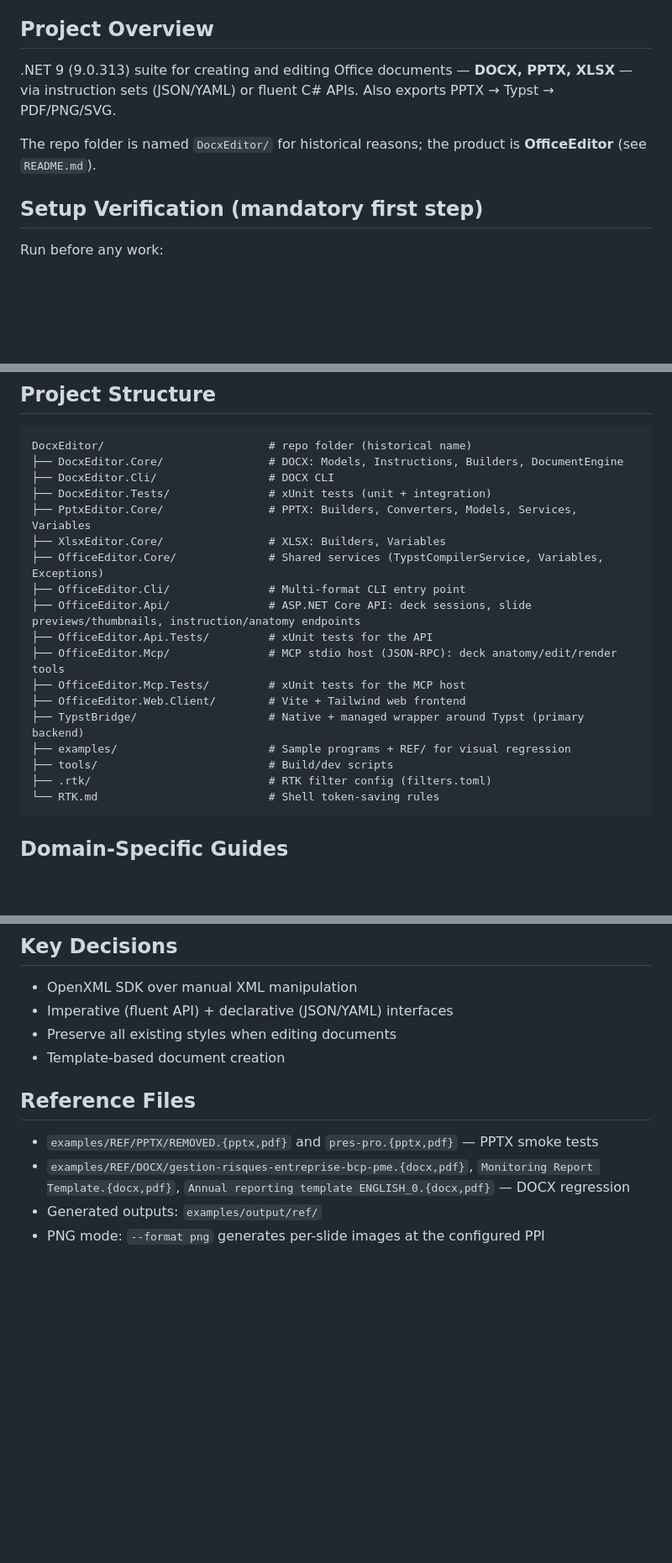
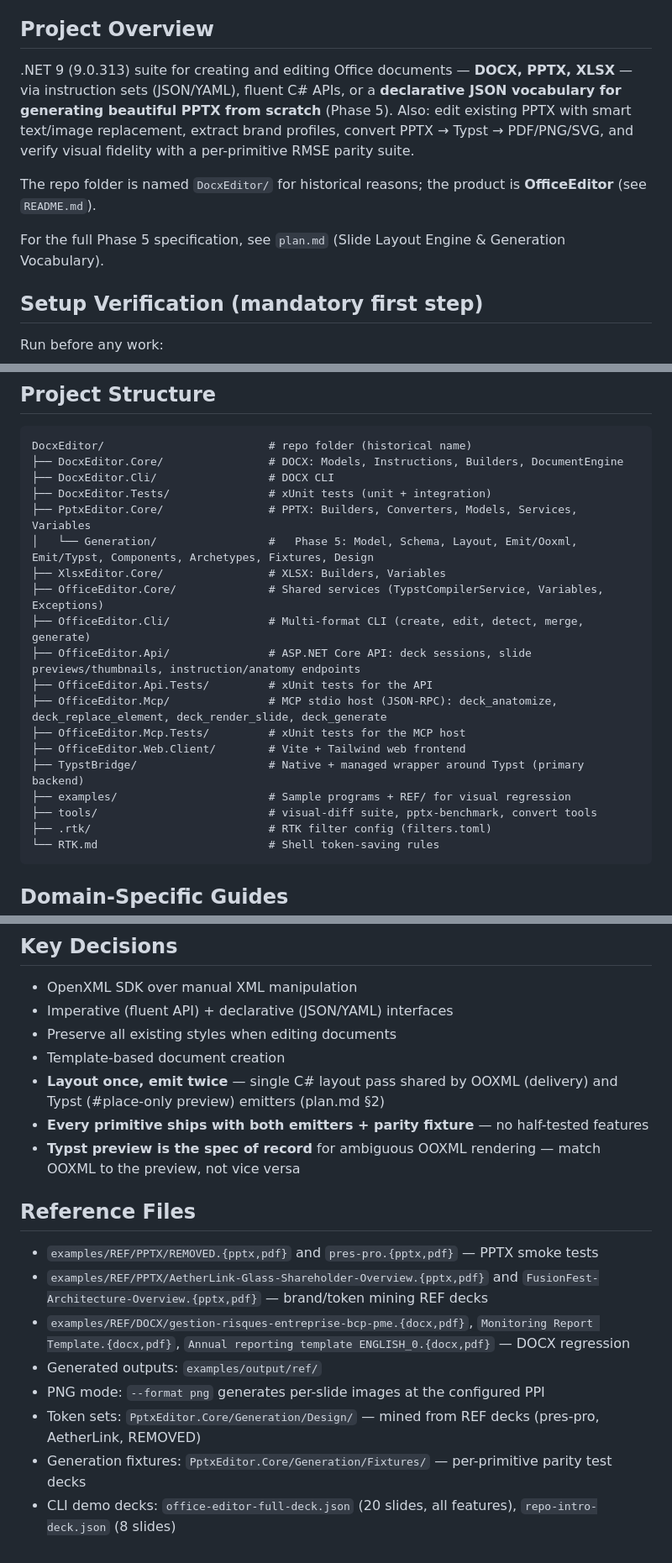
Before and after one commit to MaximeLeBesnerais/OfficeEditor, a Markdown page: AGENTS.md, 3 parts joined by grey strips. Shown at 84% size. GitHub-like rendering; blank space fills up the shorter version.

Commit message:
docs: update AGENTS.md with Phase 5 features (generation pipeline, CLI generate, design tokens, parity, brand extraction)

````diff
--- a/AGENTS.md
+++ b/AGENTS.md
@@ -6,9 +6,11 @@
 
 ## Project Overview
 
-.NET 9 (9.0.313) suite for creating and editing Office documents — **DOCX, PPTX, XLSX** — via instruction sets (JSON/YAML) or fluent C# APIs. Also exports PPTX → Typst → PDF/PNG/SVG.
+.NET 9 (9.0.313) suite for creating and editing Office documents — **DOCX, PPTX, XLSX** — via instruction sets (JSON/YAML), fluent C# APIs, or a **declarative JSON vocabulary for generating beautiful PPTX from scratch** (Phase 5). Also: edit existing PPTX with smart text/image replacement, extract brand profiles, convert PPTX → Typst → PDF/PNG/SVG, and verify visual fidelity with a per-primitive RMSE parity suite.
 
 The repo folder is named `DocxEditor/` for historical reasons; the product is **OfficeEditor** (see `README.md`).
+
+For the full Phase 5 specification, see `plan.md` (Slide Layout Engine & Generation Vocabulary).
 
 ## Setup Verification (mandatory first step)
 
@@ -60,17 +63,18 @@ DocxEditor/                         # repo folder (historical name)
 ├── DocxEditor.Cli/                 # DOCX CLI
 ├── DocxEditor.Tests/               # xUnit tests (unit + integration)
 ├── PptxEditor.Core/                # PPTX: Builders, Converters, Models, Services, Variables
+│   └── Generation/                 #   Phase 5: Model, Schema, Layout, Emit/Ooxml, Emit/Typst, Components, Archetypes, Fixtures, Design
 ├── XlsxEditor.Core/                # XLSX: Builders, Variables
 ├── OfficeEditor.Core/              # Shared services (TypstCompilerService, Variables, Exceptions)
-├── OfficeEditor.Cli/               # Multi-format CLI entry point
+├── OfficeEditor.Cli/               # Multi-format CLI (create, edit, detect, merge, generate)
 ├── OfficeEditor.Api/               # ASP.NET Core API: deck sessions, slide previews/thumbnails, instruction/anatomy endpoints
 ├── OfficeEditor.Api.Tests/         # xUnit tests for the API
-├── OfficeEditor.Mcp/               # MCP stdio host (JSON-RPC): deck anatomy/edit/render tools
+├── OfficeEditor.Mcp/               # MCP stdio host (JSON-RPC): deck_anatomize, deck_replace_element, deck_render_slide, deck_generate
 ├── OfficeEditor.Mcp.Tests/         # xUnit tests for the MCP host
 ├── OfficeEditor.Web.Client/        # Vite + Tailwind web frontend
 ├── TypstBridge/                    # Native + managed wrapper around Typst (primary backend)
 ├── examples/                       # Sample programs + REF/ for visual regression
-├── tools/                          # Build/dev scripts
+├── tools/                          # visual-diff suite, pptx-benchmark, convert tools
 ├── .rtk/                           # RTK filter config (filters.toml)
 └── RTK.md                          # Shell token-saving rules
 ```
@@ -86,10 +90,17 @@ DocxEditor/                         # repo folder (historical name)
 - Imperative (fluent API) + declarative (JSON/YAML) interfaces
 - Preserve all existing styles when editing documents
 - Template-based document creation
+- **Layout once, emit twice** — single C# layout pass shared by OOXML (delivery) and Typst (#place-only preview) emitters (plan.md §2)
+- **Every primitive ships with both emitters + parity fixture** — no half-tested features
+- **Typst preview is the spec of record** for ambiguous OOXML rendering — match OOXML to the preview, not vice versa
 
 ## Reference Files
 
 - `examples/REF/PPTX/REMOVED.{pptx,pdf}` and `pres-pro.{pptx,pdf}` — PPTX smoke tests
+- `examples/REF/PPTX/AetherLink-Glass-Shareholder-Overview.{pptx,pdf}` and `FusionFest-Architecture-Overview.{pptx,pdf}` — brand/token mining REF decks
 - `examples/REF/DOCX/gestion-risques-entreprise-bcp-pme.{docx,pdf}`, `Monitoring Report Template.{docx,pdf}`, `Annual reporting template ENGLISH_0.{docx,pdf}` — DOCX regression
 - Generated outputs: `examples/output/ref/`
 - PNG mode: `--format png` generates per-slide images at the configured PPI
+- Token sets: `PptxEditor.Core/Generation/Design/` — mined from REF decks (pres-pro, AetherLink, REMOVED)
+- Generation fixtures: `PptxEditor.Core/Generation/Fixtures/` — per-primitive parity test decks
+- CLI demo decks: `office-editor-full-deck.json` (20 slides, all features), `repo-intro-deck.json` (8 slides)
````
Also changed, not shown: other parts of AGENTS.md (+2 -1 lines).
